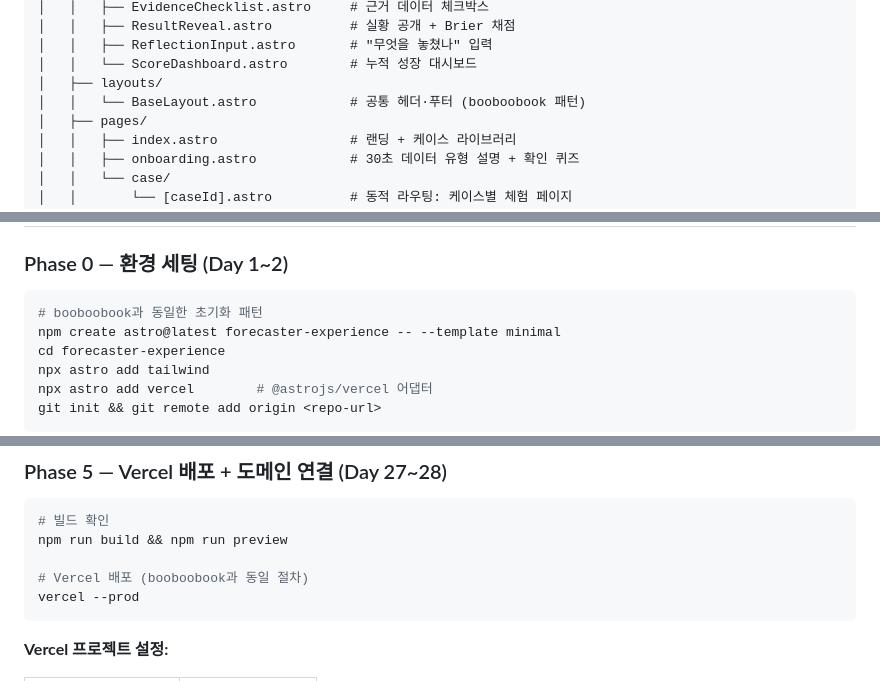
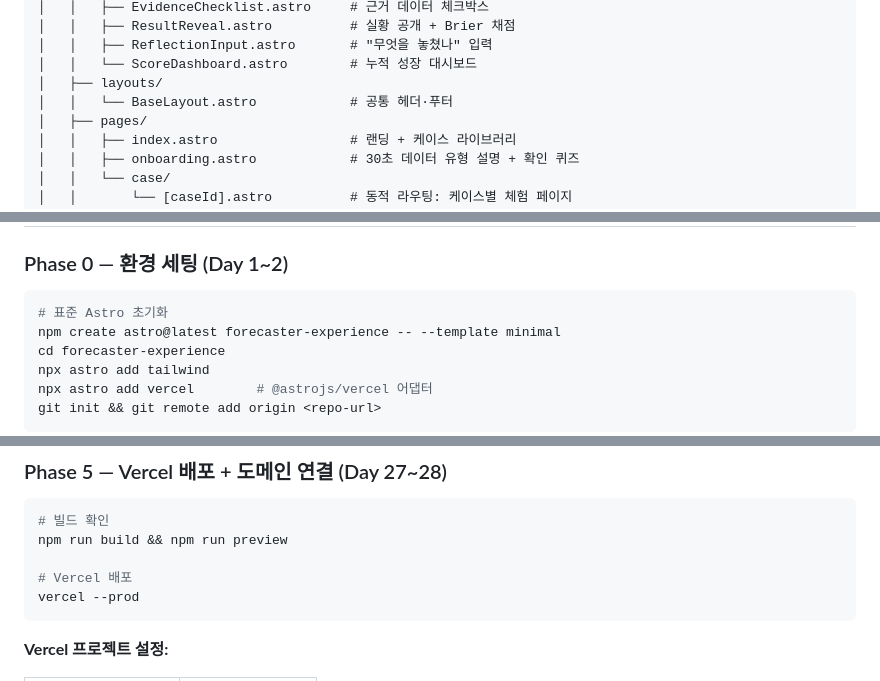
Before and after one commit to 26-weatherhackathon/weather-hackathon-demo, a Markdown page: docs/forecaster-app-plan.md, 3 parts joined by grey strips. Rendered like a GitHub page.

````diff
--- a/docs/forecaster-app-plan.md
+++ b/docs/forecaster-app-plan.md
@@ -67,7 +65,7 @@ forecaster-experience/
 │   │   ├── ReflectionInput.astro       # "무엇을 놓쳤나" 입력
 │   │   └── ScoreDashboard.astro        # 누적 성장 대시보드
 │   ├── layouts/
-│   │   └── BaseLayout.astro            # 공통 헤더·푸터 (booboobook 패턴)
+│   │   └── BaseLayout.astro            # 공통 헤더·푸터
 │   ├── pages/
 │   │   ├── index.astro                 # 랜딩 + 케이스 라이브러리
 │   │   ├── onboarding.astro            # 30초 데이터 유형 설명 + 확인 퀴즈
@@ -93,7 +91,7 @@ forecaster-experience/
 ### Phase 0 — 환경 세팅 (Day 1~2)
 
 ```bash
-# booboobook과 동일한 초기화 패턴
+# 표준 Astro 초기화
 npm create astro@latest forecaster-experience -- --template minimal
 cd forecaster-experience
 npx astro add tailwind
@@ -302,7 +300,7 @@ interface CaseResult {
 # 빌드 확인
 npm run build && npm run preview
 
-# Vercel 배포 (booboobook과 동일 절차)
+# Vercel 배포
 vercel --prod
 ```
 
````
Also changed, not shown: other parts of docs/forecaster-app-plan.md (+11 -14 lines), docs/forecaster-build-spec.md (+2 -3 lines).
